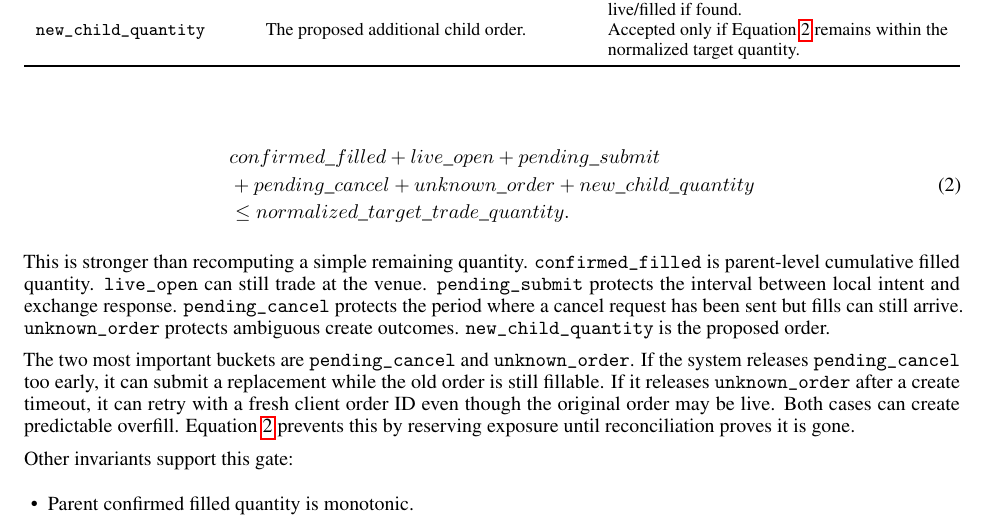
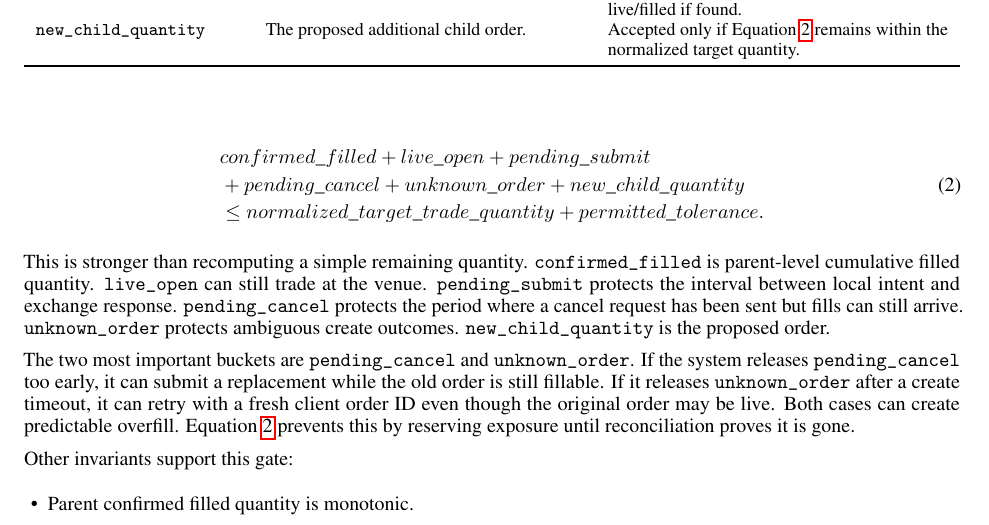
Before and after one commit to H6WU6R/interview_assignment, a LaTeX document (reports/latex/report.tex, which reads reports/latex/sections/04-core-safety-invariant.tex): part of page 4 of 10, cut so that both start at the same text. Compiled offline with pdfLaTeX.

Commit message:
Update 04 formula

```diff
--- a/reports/latex/sections/04-core-safety-invariant.tex
+++ b/reports/latex/sections/04-core-safety-invariant.tex
@@ -6,7 +6,7 @@ The central correctness claim is the submit gate:
 \begin{split}
 &confirmed\_filled + live\_open + pending\_submit \\
 &+ pending\_cancel + unknown\_order + new\_child\_quantity \\
-&\le normalized\_target\_trade\_quantity.
+&\le normalized\_target\_trade\_quantity + permitted\_tolerance.
 \end{split}
 \label{eq:invariant}
 \end{equation}
```
